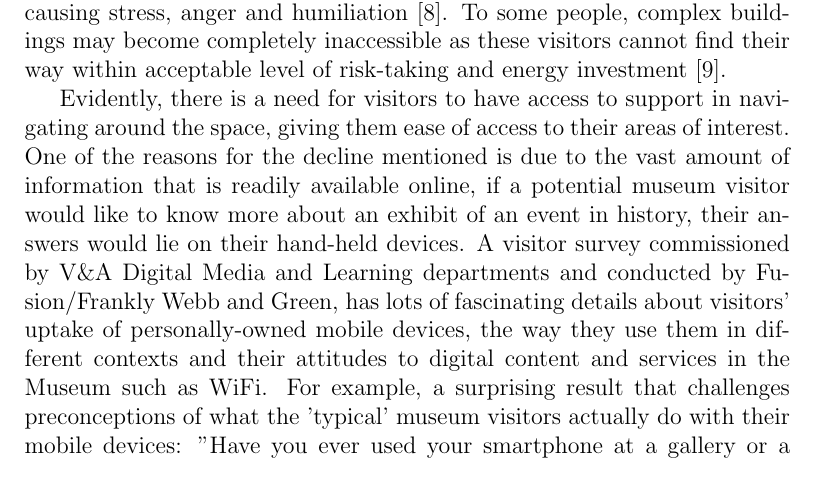
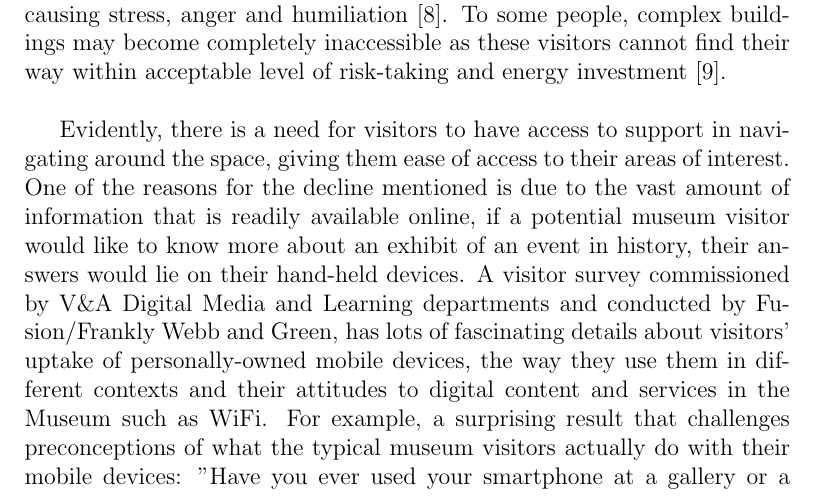
Before and after one commit to jonathankytang/Museum-navigation-ar, a LaTeX thesis (proposal/main.tex, which reads proposal/chapters/chapter01.tex): part of page 8 of 10, cut so that both start at the same text. Compiled offline with pdfLaTeX.

Commit message:
tidying up everything

```diff
--- a/proposal/chapters/chapter01.tex
+++ b/proposal/chapters/chapter01.tex
@@ -15,9 +15,12 @@ It was proposed by Flavia Sparacino \cite{sparacino} the categorisation of museu
 \end{enumerate}
 Navigation is a fundamental exercise in browsing various exhibitions - awareness of navigation support available allows for both the museum management and visitors to benefit.\\
 
-The visitor experience is continued through the museum shop. Museum shops provide an opportunity for cultural institutions to increase their revenue \cite{murphy}. However, public spending on museums has declined by 13\% in real terms over a decade, from £829 million in 2007 to £720 million in 2017 \cite{pickford}. Not only does this emphasise the importance of the satisfaction of museum visitors, but it also presents an undeniable truth, being that museum managers and retailers will want to retain a long-term relationship with their customers. Wayfinding difficulties are psychological barriers in the built environment. They have an averse effect on our emotional state, causing stress, anger and humiliation \cite{Ecology}. To some people, complex buildings may become completely inaccessible as these visitors cannot find their way within acceptable level of risk-taking and energy investment \cite{Wayfinding}.
+The visitor experience is continued through the museum shop. Museum shops provide an opportunity for cultural institutions to increase their revenue \cite{murphy}. However, public spending on museums has declined by 13\% in real terms over a decade, from £829 million in 2007 to £720 million in 2017 \cite{pickford}. Not only does this emphasise the importance of the satisfaction of museum visitors, but it also presents an undeniable truth, being that museum managers and retailers will want to
+retain a long-term relationship with their customers. Wayfinding difficulties are psychological barriers in the built environment. They have an averse effect on our emotional state, causing stress, anger and humiliation \cite{Ecology}. To some people, complex buildings may become completely inaccessible as these visitors cannot find their way within acceptable level of risk-taking and energy investment \cite{Wayfinding}.\\
 
-Evidently, there is a need for visitors to have access to support in navigating around the space, giving them ease of access to their areas of interest. One of the reasons for the decline mentioned is due to the vast amount of information that is readily available online, if a potential museum visitor would like to know more about an exhibit of an event in history, their answers would lie on their hand-held devices. A visitor survey commissioned by V\&A Digital Media and Learning departments and conducted by Fusion/Frankly Webb and Green, has lots of fascinating details about visitors' uptake of personally-owned mobile devices, the way they use them in different contexts and their attitudes to digital content and services in the Museum such as WiFi. For example, a surprising result that challenges preconceptions of what the 'typical' museum visitors actually do with their mobile devices: "Have you ever used your smartphone at a gallery or a cultural site to enhance your visit for any reason? (Sample size: 258)" This question yielded a surprising result of only 40\% of interviewees answering 'No' whilst the remaining 60\% answering 'Yes' \cite{Lewis}. This allows for consideration of additional features of the application such as an informative implementation that could have the answers to any questions a visitor may have about a specific exhibit.
+Evidently, there is a need for visitors to have access to support in navigating around the space, giving them ease of access to their areas of interest. One of the reasons for the decline mentioned is due to the vast amount of information that is readily available online, if a potential museum visitor would like to know more about an exhibit of an event in history, their answers would lie on their hand-held devices. A visitor survey commissioned by V\&A Digital Media and Learning departments and
+conducted by Fusion/Frankly Webb and Green, has lots of fascinating details about visitors' uptake of personally-owned mobile devices, the way they use them in different contexts and their attitudes to digital content and services in the Museum such as WiFi. For example, a surprising result that challenges preconceptions of what the typical museum visitors actually do with their mobile devices: "Have you ever used your smartphone at a gallery or a cultural site to enhance your visit for any
+reason? (Sample size: 258)" This question yielded a surprising result of only 40\% of interviewees answering 'No' whilst the remaining 60\% answering 'Yes' \cite{Lewis}. This allows for consideration of additional features of the application such as an informative implementation that could have the answers to any questions a visitor may have about a specific exhibit.
 
 \section{Regulations \& Standards}
 The field of augmented reality (AR) and virtual reality (VR) is currently not heavily regulated in the UK owing to the emergence of this new technology in recent times along with others such as blockchain and machine learning. There are certain areas such as data protection, intellectual property (IP), and security that need to be strongly factored in and considered during the development lifecycle. It should be noted that AR will involve collecting an extensive amount of data per user such as names, age and email address, but also appearance, real time location, and their interaction with other users.  Since the concept of the project relies on the user's camera, accelerometer, and location data on their smartphone, ensuring that this data cannot be obtained unlawfully and fits the scope of the Data Protection Act (1998) along with the EU General Data Protection Regulation (GDPR) is of most importance.\cite{ITProPortal}\\
```
Also changed, not shown: proposal/main.pdf, 1 other file.
